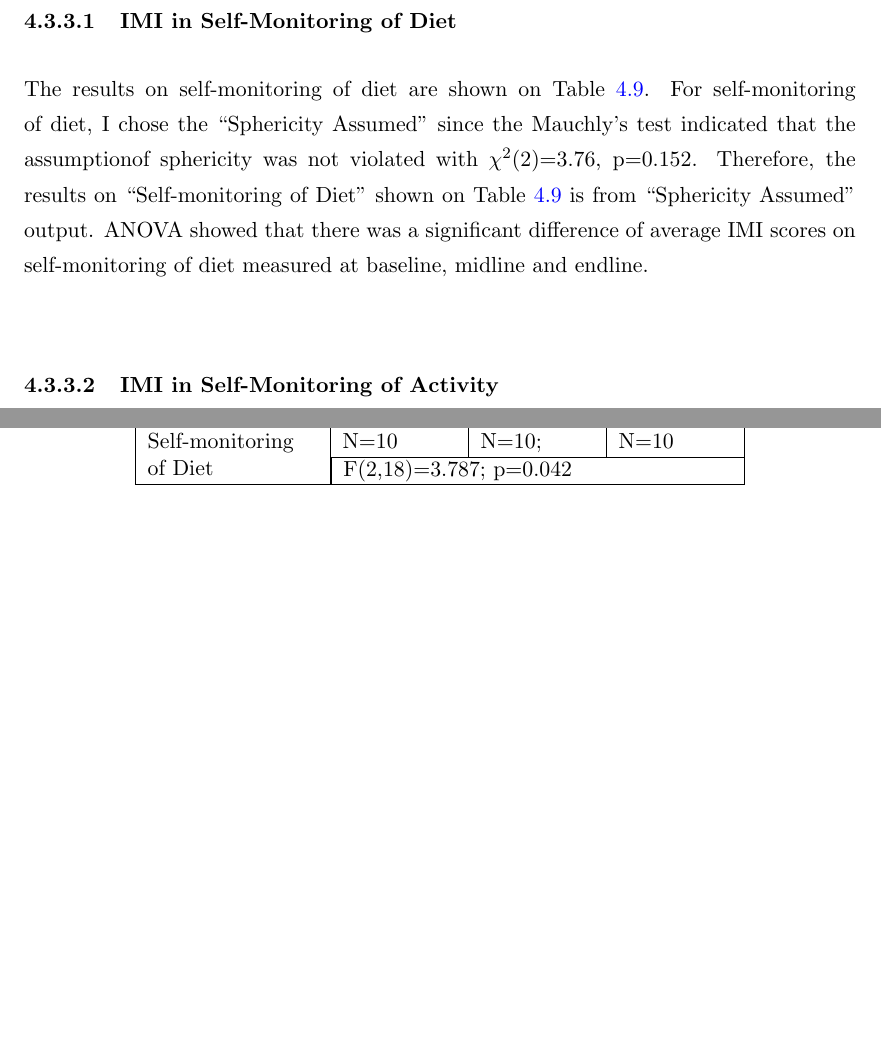
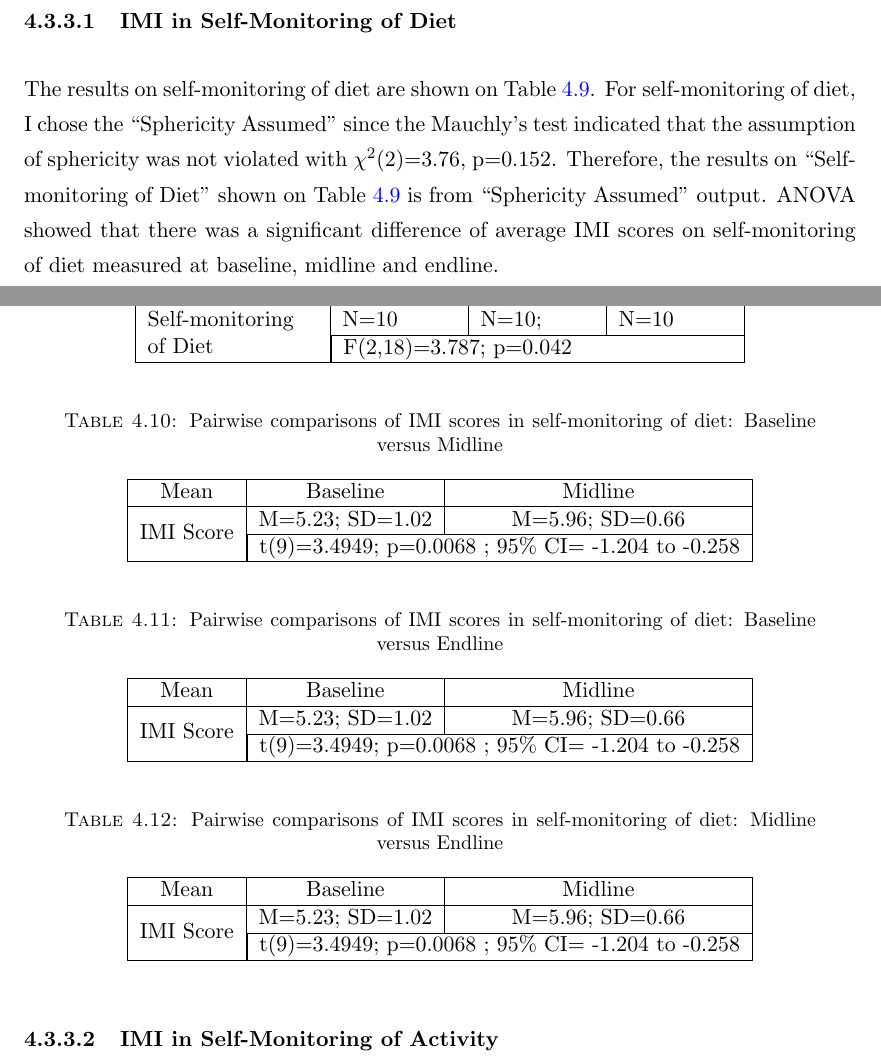
Before and after one commit to ntwa/ThesisRepo-old-, a LaTeX thesis (main.tex, which reads Chapters/SummaEvalChapter.tex): two parts of pages 32 and 33 of 34 before the commit and two parts of pages 32 and 33 of 35 after it, joined at a grey line, cut so that both start at the same text, the shorter picture padded with empty space. The pictures show the PDF file Thesis.pdf that the author committed with the source.

Commit message:
11June2016

```diff
--- a/Chapters/SummaEvalChapter.tex
+++ b/Chapters/SummaEvalChapter.tex
@@ -309,7 +309,7 @@ Perceived competence of intermediaries in using the ``Family Wellness App'' was
 I used the IMI (intrinsic motivation inventory) questionnaire to assess motivation of intermediaries in self-monitoring of Diet. I excluded pairs (A,B, C, and D) from Table \ref{table:usageproblems} problems that led discontinuation of usage. In total only ten out of fourteen beneficiaries had their results included for analysis. We have seen from the sub section (\ref{methodsquestionnaire}) that this questionnaire was administered at baseline, midline and endline.\newline
 I compared the IMI score of each participant at baseline, midline, and endline. The IMI score was computed from the average of all scores from sub-scales of perceived competence, perceived autonomy, perceived relatedness, perceived enjoyment, perceived effort,  and perceived usefulness. I  used one way ANOVA with repeated measures to test if there a difference between scores at baseline, midline, and endline. To ensure that we use the correct test, I tested if baseline,midline and endline scores had the same covariance in each case and this helped in deciding of what correction to use on SPSS results among ``Sphericity Assumed'',``Greenhouse-Geisser'', and ``Huynh-Feldt''. The results are reported on the next sub-sections.
 \subsubsection{IMI in Self-Monitoring of Diet}
-The results on self-monitoring of diet are shown on Table  \ref{table:imidietbenf}. For self-monitoring of diet, I chose the ``Sphericity Assumed'' since the Mauchly’s test indicated that the assumptionof sphericity was not violated with  $\chi{}$\SP{2}(2)=3.76, p=0.152. Therefore, the results on  ``Self-monitoring of Diet'' shown on Table \ref{table:imidietbenf} is from ``Sphericity Assumed'' output. ANOVA showed that there was a significant difference of average IMI scores on self-monitoring of diet measured at baseline, midline and endline.\newline
+The results on self-monitoring of diet are shown on Table  \ref{table:imidietbenf}. For self-monitoring of diet, I chose the ``Sphericity Assumed'' since the Mauchly’s test indicated that the assumption of sphericity was not violated with  $\chi{}$\SP{2}(2)=3.76, p=0.152. Therefore, the results on  ``Self-monitoring of Diet'' shown on Table \ref{table:imidietbenf} is from ``Sphericity Assumed'' output. ANOVA showed that there was a significant difference of average IMI scores on self-monitoring of diet measured at baseline, midline and endline.\newline
 \begin{table}[h!]
   \begin{center}
     \caption{Comparison of ten beneficiaries' IMI scores in self-monitoring of diet at baseline, midline and endline}
@@ -323,7 +323,57 @@ The results on self-monitoring of diet are shown on Table  \ref{table:imidietben
 		 of Diet&\multicolumn{3}{|l|}{F(2,18)=3.787; p=0.042} \\
 \hline	\end{tabular}
   \end{center}
+\end{table}\newline
+I further conducted a student t-test to see if there is a difference in IMI scores to self-monitor diet  on the followings: baseline versus midline, baseline versus endline, and midline versus endline. The results are shown on Tables \ref{imipairwisediet}, \ref{imipairwisediet1}, and \ref{imipairwisediet2}.
+\begin{table}[h!]
+  \begin{center}
+    \caption{Pairwise comparisons of IMI scores in self-monitoring of diet: Baseline versus Midline}
+    \label{table:imipairwisediet}
+	\begin{tabular}{|c|c|c|}
+		\hline
+		Mean &Baseline&Midline\\
+		\hline
+		 \multirow{2}{*}{IMI Score}&M=5.23; SD=1.02&M=5.96; SD=0.66\\\cline{2-3}
+
+		 &\multicolumn{2}{|l|}{t(9)=3.4949; p=0.0068 ; 95\% CI= -1.204 to -0.258} \\
+\hline
+	\end{tabular}
+  \end{center}
 \end{table}
+\newline
+\begin{table}[h!]
+  \begin{center}
+    \caption{Pairwise comparisons of IMI scores in self-monitoring of diet: Baseline versus Endline}
+    \label{table:imipairwisediet2}
+	\begin{tabular}{|c|c|c|}
+		\hline
+		Mean &Baseline&Midline\\
+		\hline
+		 \multirow{2}{*}{IMI Score}&M=5.23; SD=1.02&M=5.96; SD=0.66\\\cline{2-3}
+
+		 &\multicolumn{2}{|l|}{t(9)=3.4949; p=0.0068 ; 95\% CI= -1.204 to -0.258} \\
+\hline
+	\end{tabular}
+  \end{center}
+\end{table}
+\newline
+\begin{table}[h!]
+  \begin{center}
+    \caption{Pairwise comparisons of IMI scores in self-monitoring of diet: Midline versus Endline}
+    \label{table:imipairwisediet3}
+	\begin{tabular}{|c|c|c|}
+		\hline
+		Mean &Baseline&Midline\\
+		\hline
+		 \multirow{2}{*}{IMI Score}&M=5.23; SD=1.02&M=5.96; SD=0.66\\\cline{2-3}
+
+		 &\multicolumn{2}{|l|}{t(9)=3.4949; p=0.0068 ; 95\% CI= -1.204 to -0.258} \\
+\hline
+	\end{tabular}
+  \end{center}
+\end{table}
+\newline
+
 \subsubsection{IMI in Self-Monitoring of Activity}
 The results on self-monitoring of activity are shown on Table  \ref{table:imiactivitybenf}. For self-monitoring of diet, I chose the ``Sphericity Assumed'' since the Mauchly’s test indicated that the assumption of sphericity was not violated with  $\chi{}$\SP{2}(2)=3.76, p=0.152. Therefore, the results on  ``Self-monitoring of Diet'' shown on Table \ref{table:imiactivitybenf} is from ``Sphericity Assumed'' output. ANOVA showed that there was a significant difference of average IMI scores on self-monitoring of diet measured at baseline, midline and endline.\newline
 \begin{table}[h!]
```
Also changed, not shown: Thesis.pdf, 1 other file.
